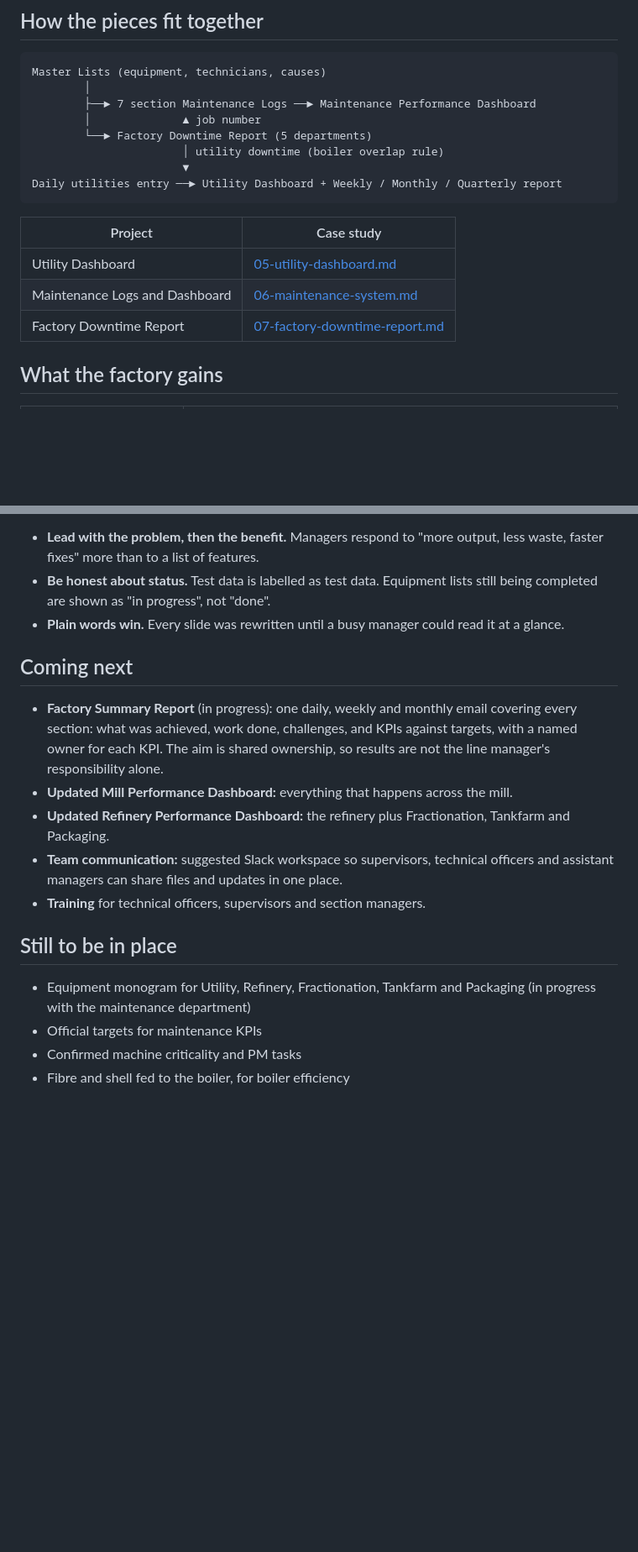
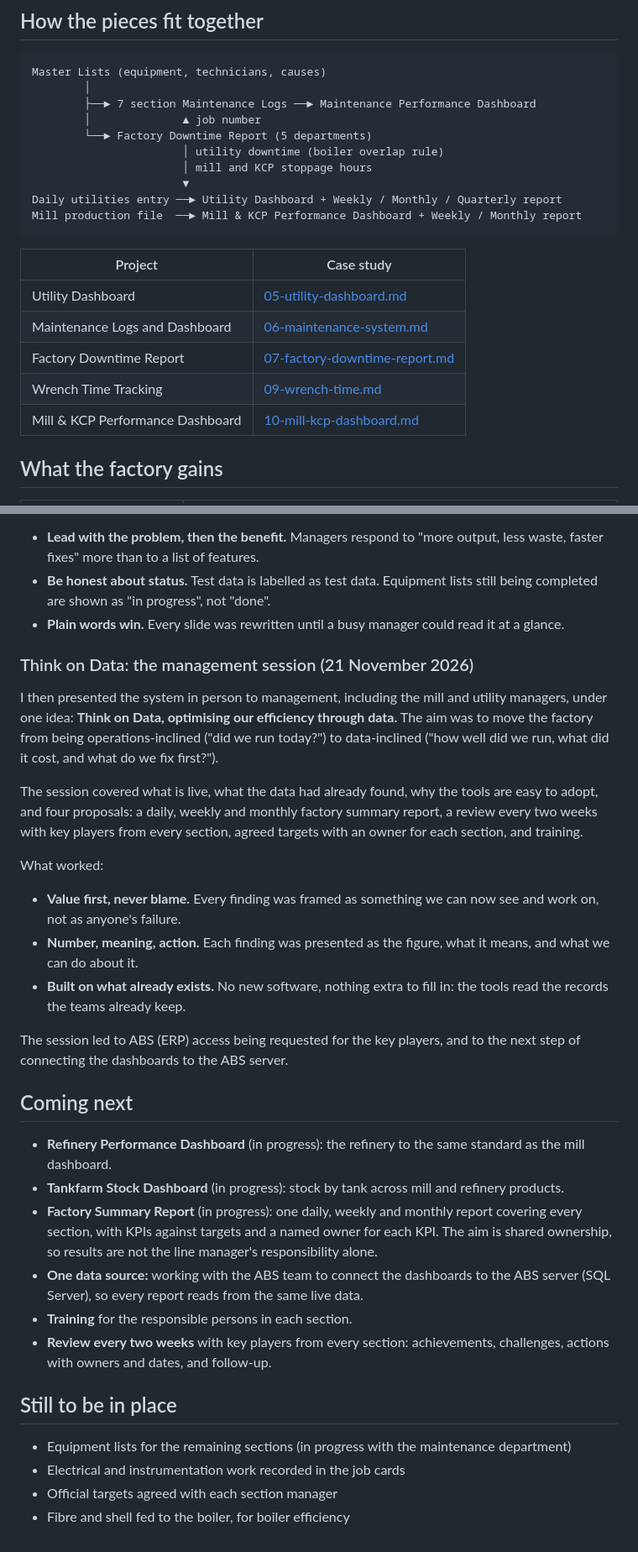
Before and after one commit to alloy-analytics/manufacturing-analytics, a Markdown page: case-studies/08-factory-data-system.md, 2 parts joined by grey strips. Shown at 84% size. Rendered like a GitHub page; blank space fills up the shorter version.

````diff
--- a/case-studies/08-factory-data-system.md
+++ b/case-studies/08-factory-data-system.md
@@ -23,8 +23,10 @@ Master Lists (equipment, technicians, causes)
         │              ▲ job number
         └──► Factory Downtime Report (5 departments)
                        │ utility downtime (boiler overlap rule)
+                       │ mill and KCP stoppage hours
                        ▼
 Daily utilities entry ──► Utility Dashboard + Weekly / Monthly / Quarterly report
+Mill production file  ──► Mill & KCP Performance Dashboard + Weekly / Monthly report
 ```
 
 | Project | Case study |
@@ -32,6 +34,8 @@ Daily utilities entry ──► Utility Dashboard + Weekly / Monthly / Quarterly
 | Utility Dashboard | [05-utility-dashboard.md](05-utility-dashboard.md) |
 | Maintenance Logs and Dashboard | [06-maintenance-system.md](06-maintenance-system.md) |
 | Factory Downtime Report | [07-factory-downtime-report.md](07-factory-downtime-report.md) |
+| Wrench Time Tracking | [09-wrench-time.md](09-wrench-time.md) |
+| Mill & KCP Performance Dashboard | [10-mill-kcp-dashboard.md](10-mill-kcp-dashboard.md) |
 
 ## What the factory gains
 
@@ -53,17 +57,32 @@ Lessons from preparing it:
 - **Be honest about status.** Test data is labelled as test data. Equipment lists still being completed are shown as "in progress", not "done".
 - **Plain words win.** Every slide was rewritten until a busy manager could read it at a glance.
 
+### Think on Data: the management session (21 November 2026)
+
+I then presented the system in person to management, including the mill and utility managers, under one idea: **Think on Data, optimising our efficiency through data.** The aim was to move the factory from being operations-inclined ("did we run today?") to data-inclined ("how well did we run, what did it cost, and what do we fix first?").
+
+The session covered what is live, what the data had already found, why the tools are easy to adopt, and four proposals: a daily, weekly and monthly factory summary report, a review every two weeks with key players from every section, agreed targets with an owner for each section, and training.
+
+What worked:
+
+- **Value first, never blame.** Every finding was framed as something we can now see and work on, not as anyone's failure.
+- **Number, meaning, action.** Each finding was presented as the figure, what it means, and what we can do about it.
+- **Built on what already exists.** No new software, nothing extra to fill in: the tools read the records the teams already keep.
+
+The session led to ABS (ERP) access being requested for the key players, and to the next step of connecting the dashboards to the ABS server.
+
 ## Coming next
 
-- **Factory Summary Report** (in progress): one daily, weekly and monthly email covering every section: what was achieved, work done, challenges, and KPIs against targets, with a named owner for each KPI. The aim is shared ownership, so results are not the line manager's responsibility alone.
-- **Updated Mill Performance Dashboard:** everything that happens across the mill.
-- **Updated Refinery Performance Dashboard:** the refinery plus Fractionation, Tankfarm and Packaging.
-- **Team communication:** suggested Slack workspace so supervisors, technical officers and assistant managers can share files and updates in one place.
-- **Training** for technical officers, supervisors and section managers.
+- **Refinery Performance Dashboard** (in progress): the refinery to the same standard as the mill dashboard.
+- **Tankfarm Stock Dashboard** (in progress): stock by tank across mill and refinery products.
+- **Factory Summary Report** (in progress): one daily, weekly and monthly report covering every section, with KPIs against targets and a named owner for each KPI. The aim is shared ownership, so results are not the line manager's responsibility alone.
+- **One data source:** working with the ABS team to connect the dashboards to the ABS server (SQL Server), so every report reads from the same live data.
+- **Training** for the responsible persons in each section.
+- **Review every two weeks** with key players from every section: achievements, challenges, actions with owners and dates, and follow-up.
 
 ## Still to be in place
 
-- Equipment monogram for Utility, Refinery, Fractionation, Tankfarm and Packaging (in progress with the maintenance department)
-- Official targets for maintenance KPIs
-- Confirmed machine criticality and PM tasks
+- Equipment lists for the remaining sections (in progress with the maintenance department)
+- Electrical and instrumentation work recorded in the job cards
+- Official targets agreed with each section manager
 - Fibre and shell fed to the boiler, for boiler efficiency
````
Also changed, not shown: other parts of case-studies/08-factory-data-system.md (+1 -1 lines), README.md (+3 -1 lines), case-studies/10-mill-kcp-dashboard.md (added, +90 -0 lines), screenshots/10-mill-kcp-cards.png (added), screenshots/10-mill-kcp-dashboard.png (added), 1 other file.
